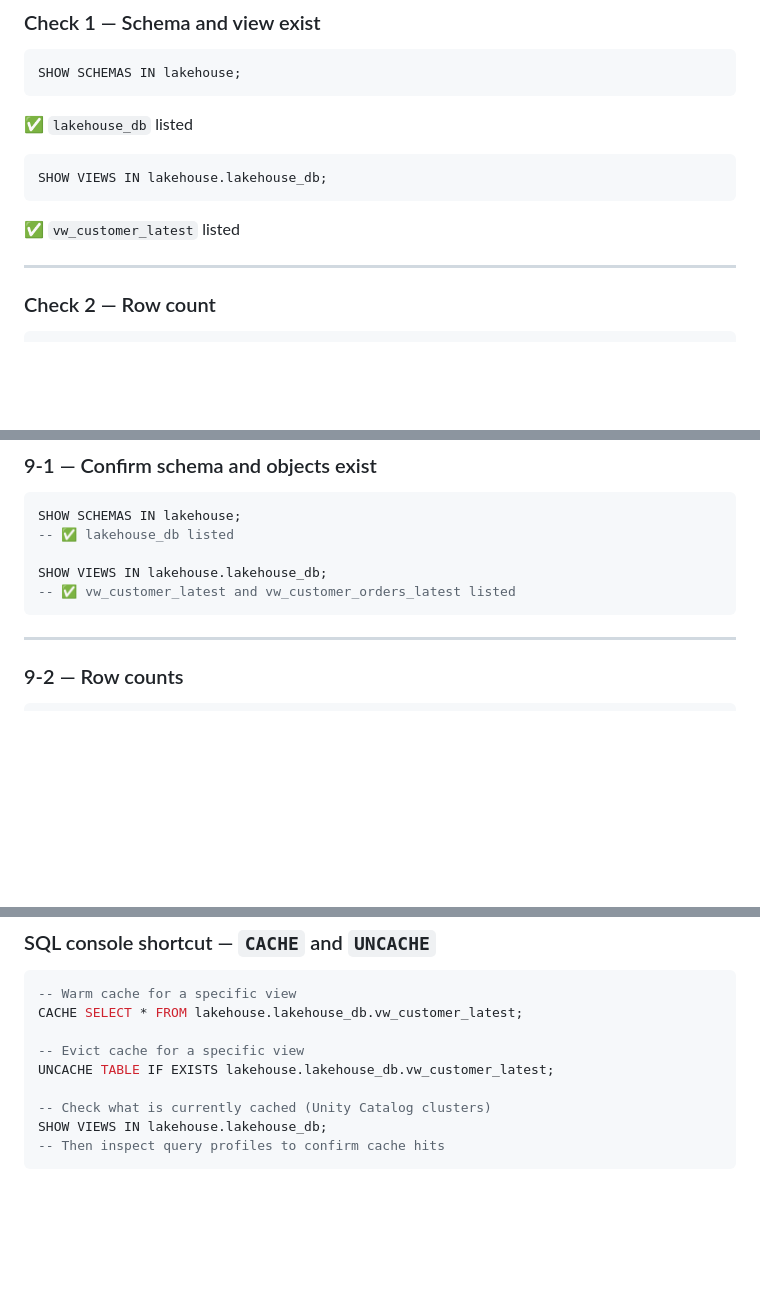
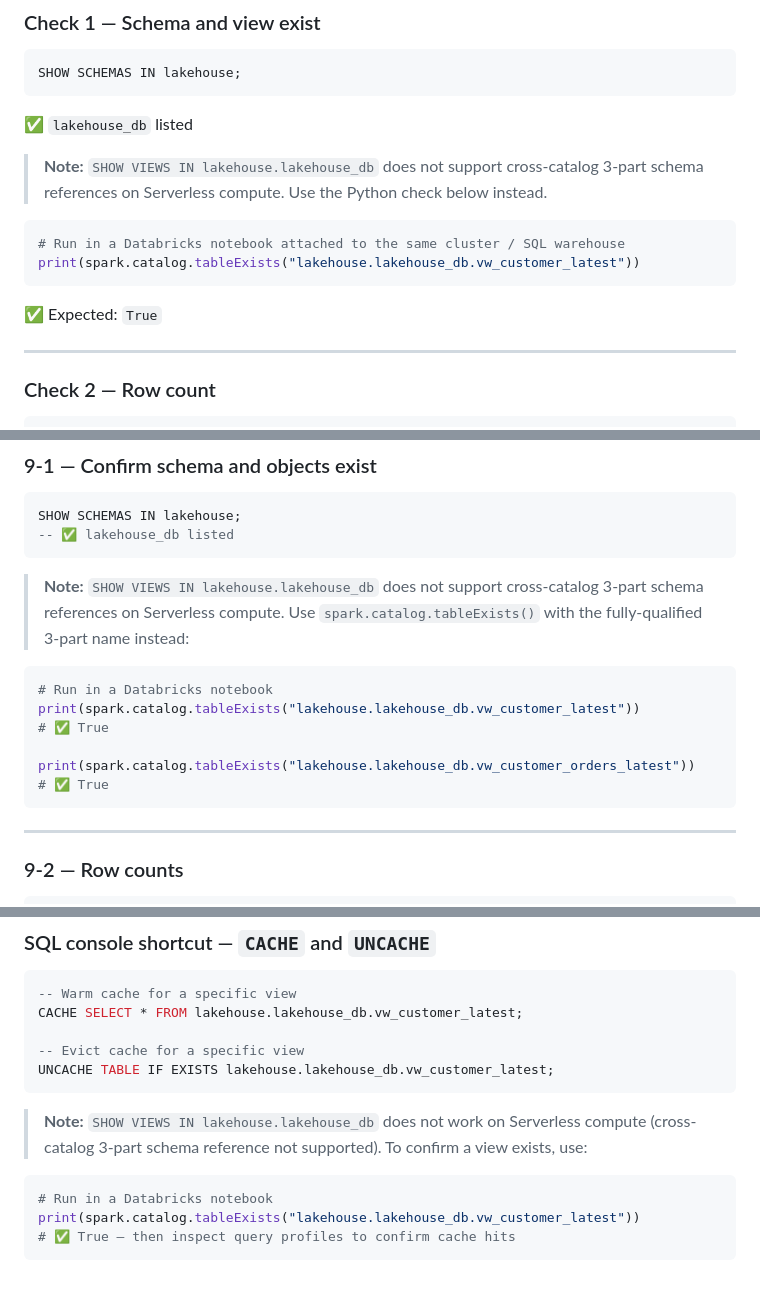
Before and after one commit to johnmillermca/stardatadblabs, a Markdown page: docs/runbooks/runbook-20-databricks-customer-parquet-view.md, 3 parts joined by grey strips. GitHub-like rendering; blank space fills up the shorter version.

Commit message:
fix(runbook-20): replace SHOW VIEWS with spark.catalog.tableExists()
SHOW VIEWS IN {catalog}.{schema} does not support cross-catalog 3-part
schema references on Serverless compute. Replace all three occurrences
with spark.catalog.tableExists() which accepts fully-qualified 3-part
names and works correctly on Serverless.

Affected sections:
- Section 3 Check 1 (Databricks SQL console verify)
- Section 9-1 (DML test steps — confirm objects exist)
- Section 10 SQL console shortcut (cache/uncache)

````diff
--- a/docs/runbooks/runbook-20-databricks-customer-parquet-view.md
+++ b/docs/runbooks/runbook-20-databricks-customer-parquet-view.md
@@ -258,10 +258,14 @@ SHOW SCHEMAS IN lakehouse;
 ```
 ✅ `lakehouse_db` listed
 
-```sql
-SHOW VIEWS IN lakehouse.lakehouse_db;
+> **Note:** `SHOW VIEWS IN lakehouse.lakehouse_db` does not support cross-catalog
+> 3-part schema references on Serverless compute. Use the Python check below instead.
+
+```python
+# Run in a Databricks notebook attached to the same cluster / SQL warehouse
+print(spark.catalog.tableExists("lakehouse.lakehouse_db.vw_customer_latest"))
 ```
-✅ `vw_customer_latest` listed
+✅ Expected: `True`
 
 ---
 
@@ -961,9 +965,19 @@ Run the blocks below in order. Expected results are shown after each query.
 ```sql
 SHOW SCHEMAS IN lakehouse;
 -- ✅ lakehouse_db listed
+```
 
-SHOW VIEWS IN lakehouse.lakehouse_db;
--- ✅ vw_customer_latest and vw_customer_orders_latest listed
+> **Note:** `SHOW VIEWS IN lakehouse.lakehouse_db` does not support cross-catalog
+> 3-part schema references on Serverless compute. Use `spark.catalog.tableExists()`
+> with the fully-qualified 3-part name instead:
+
+```python
+# Run in a Databricks notebook
+print(spark.catalog.tableExists("lakehouse.lakehouse_db.vw_customer_latest"))
+# ✅ True
+
+print(spark.catalog.tableExists("lakehouse.lakehouse_db.vw_customer_orders_latest"))
+# ✅ True
 ```
 
 ---
@@ -1226,8 +1240,13 @@ CACHE SELECT * FROM lakehouse.lakehouse_db.vw_customer_latest;
 
 -- Evict cache for a specific view
 UNCACHE TABLE IF EXISTS lakehouse.lakehouse_db.vw_customer_latest;
+```
 
--- Check what is currently cached (Unity Catalog clusters)
-SHOW VIEWS IN lakehouse.lakehouse_db;
--- Then inspect query profiles to confirm cache hits
+> **Note:** `SHOW VIEWS IN lakehouse.lakehouse_db` does not work on Serverless compute
+> (cross-catalog 3-part schema reference not supported). To confirm a view exists, use:
+
+```python
+# Run in a Databricks notebook
+print(spark.catalog.tableExists("lakehouse.lakehouse_db.vw_customer_latest"))
+# ✅ True — then inspect query profiles to confirm cache hits
 ```
````
Also changed, not shown: other parts of docs/runbooks/runbook-20-databricks-customer-parquet-view.md (+1 -1 lines).
